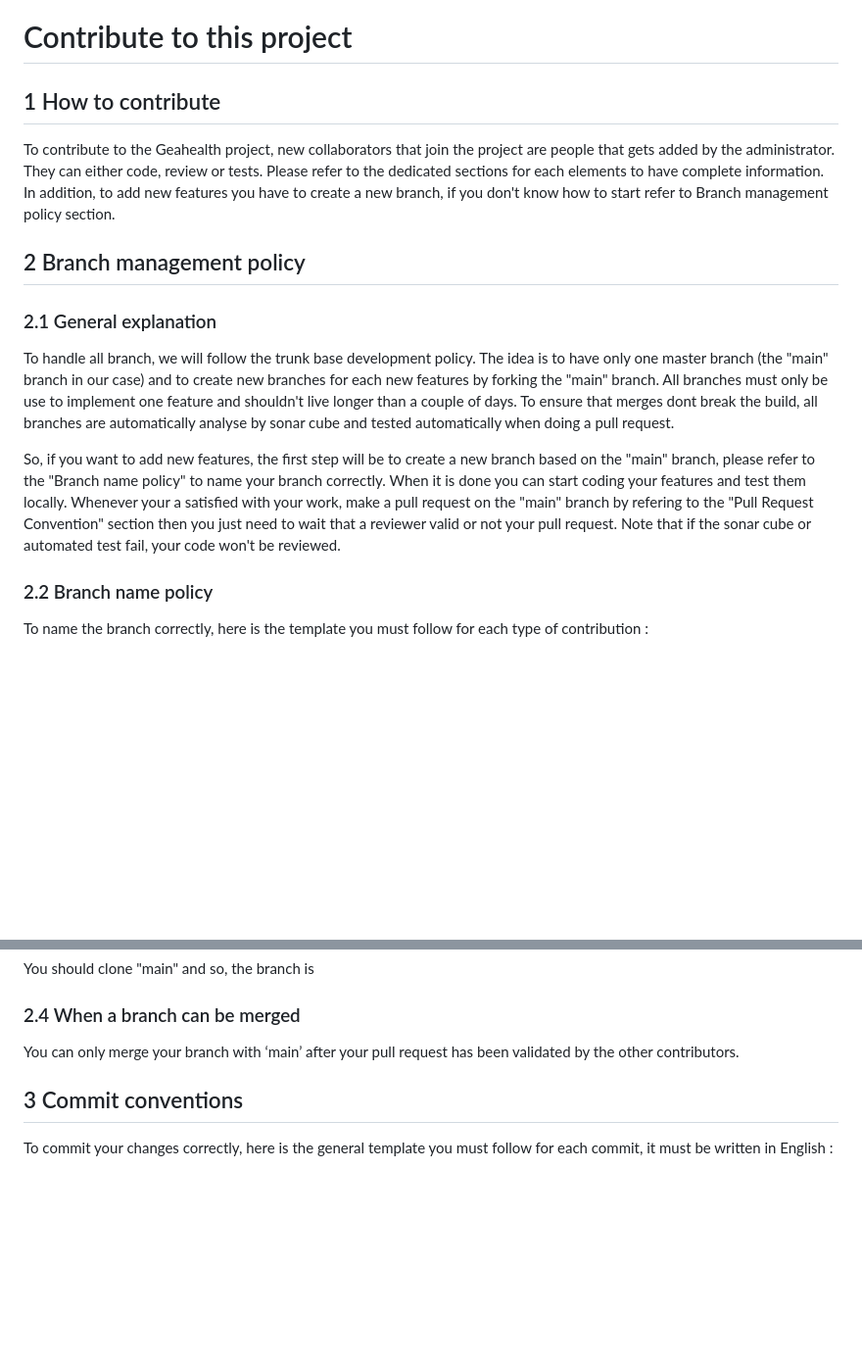
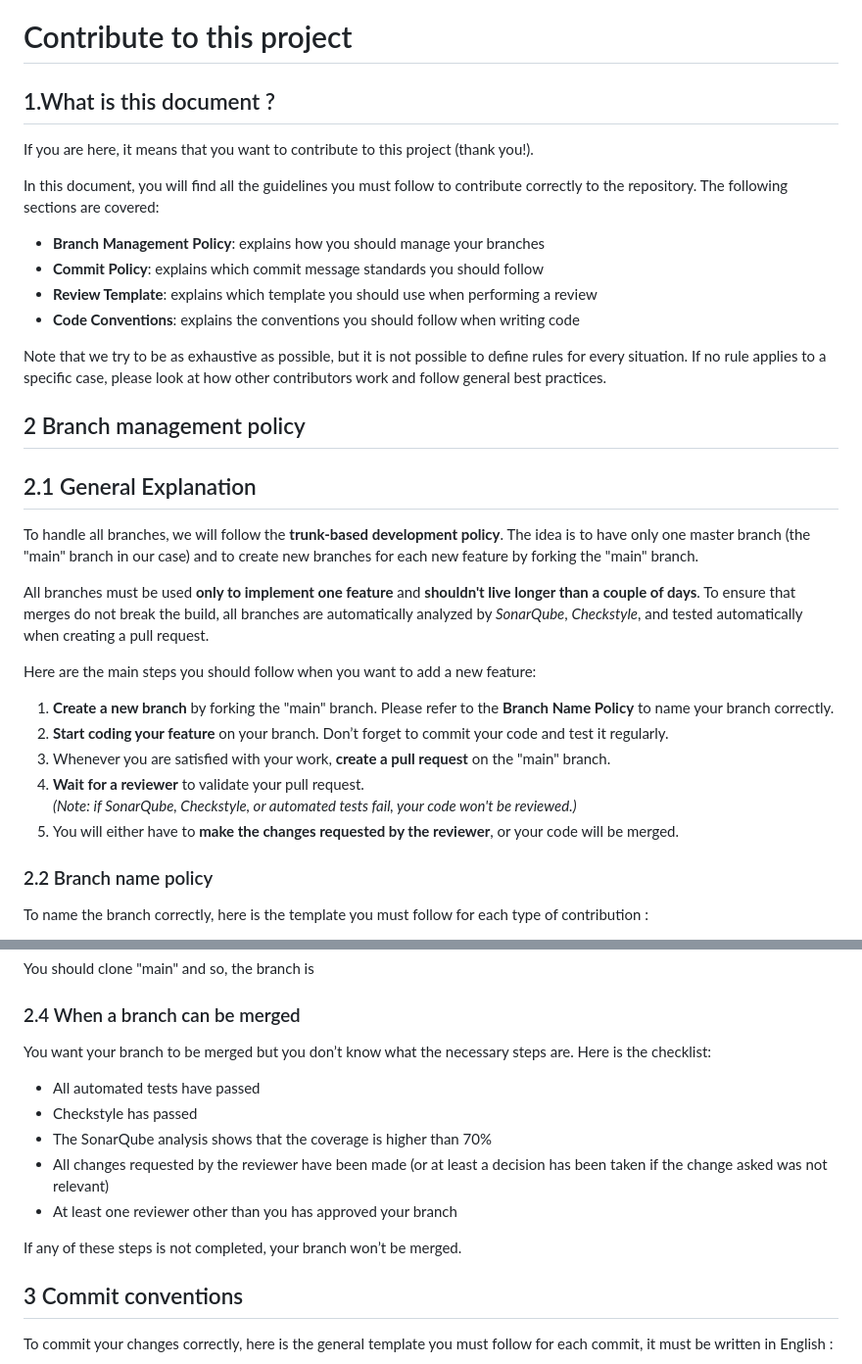
Before and after one commit to jjamoull/GeoHealth, a Markdown page: docs/CONTRIBUTOR.md, 2 parts joined by grey strips. Shown: that part at 98% size. GitHub-like rendering; blank space fills up the shorter version.

Commit message:
docs: Correcting section of contributor.md
I have rewrite some sections of the contributor.md to make them clearer.

Here are the section:
 How to contribute ->What is this document ?
 2.1 General explanation
 2.4 When a branch can be merged

```diff
--- a/docs/CONTRIBUTOR.md
+++ b/docs/CONTRIBUTOR.md
@@ -1,14 +1,36 @@
 # Contribute to this project
 
-## 1 How to contribute
-To contribute to the Geahealth project, new collaborators that join the project are people that gets added by the administrator. They can either code, review or tests. Please refer to the dedicated sections for each elements to have complete information. In addition, to add new features you have to create a new branch, if you don't know how to start refer to Branch management policy section.
+## 1.What is this document ?
+
+If you are here, it means that you want to contribute to this project (thank you!).
+
+In this document, you will find all the guidelines you must follow to contribute correctly to the repository. The following sections are covered:
+
+- **Branch Management Policy**: explains how you should manage your branches
+- **Commit Policy**: explains which commit message standards you should follow
+- **Review Template**: explains which template you should use when performing a review
+- **Code Conventions**: explains the conventions you should follow when writing code
+
+Note that we try to be as exhaustive as possible, but it is not possible to define rules for every situation. If no rule applies to a specific case, please look at how other contributors work and follow general best practices.
 
 ## 2 Branch management policy
 
-### 2.1 General explanation
-To handle all branch, we will follow the trunk base development policy. The idea is to have only one master branch (the "main" branch in our case) and to create new branches for each new features by forking the "main" branch. All branches must only be use to implement one feature and shouldn't live longer than a couple of days. To ensure that merges dont break the build, all branches are automatically analyse by sonar cube and tested automatically when doing a pull request.
 
-So, if you want to add new features, the first step will be to create a new branch based on the "main" branch, please refer to the "Branch name policy" to name your branch correctly. When it is done you can start coding your features and test them locally. Whenever your a satisfied with your work, make a pull request on the "main" branch by refering to the "Pull Request Convention" section then you just need to wait that a reviewer valid or not your pull request. Note that if the sonar cube or automated test fail, your code won't be reviewed.
+## 2.1 General Explanation
+
+To handle all branches, we will follow the **trunk-based development policy**. The idea is to have only one master branch (the "main" branch in our case) and to create new branches for each new feature by forking the "main" branch.
+
+All branches must be used **only to implement one feature** and **shouldn't live longer than a couple of days**. To ensure that merges do not break the build, all branches are automatically analyzed by *SonarQube*, *Checkstyle*, and tested automatically when creating a pull request.
+
+Here are the main steps you should follow when you want to add a new feature:
+
+1. **Create a new branch** by forking the "main" branch. Please refer to the **Branch Name Policy** to name your branch correctly.
+2. **Start coding your feature** on your branch. Don’t forget to commit your code and test it regularly.
+3. Whenever you are satisfied with your work, **create a pull request** on the "main" branch.
+4. **Wait for a reviewer** to validate your pull request.
+   *(Note: if SonarQube, Checkstyle, or automated tests fail, your code won't be reviewed.)*
+5. You will either have to **make the changes requested by the reviewer**, or your code will be merged.
+
 
 ### 2.2 Branch name policy
 To name the branch correctly, here is the template you must follow for each type of contribution :
@@ -28,7 +50,15 @@ In general, make sure you have only lower case and Hyphens-separeted word, use o
 ### 2.3 Where does a branch shoud be placed
 You should clone "main" and so, the branch is
 ### 2.4 When a branch can be merged
-You can only merge your branch with ‘main’ after your pull request has been validated by the other contributors.
+You want your branch to be merged but you don’t know what the necessary steps are. Here is the checklist:
+
+- All automated tests have passed
+- Checkstyle has passed
+- The SonarQube analysis shows that the coverage is higher than 70%
+- All changes requested by the reviewer have been made (or at least a decision has been taken if the change asked was not relevant)
+- At least one reviewer other than you has approved your branch
+
+If any of these steps is not completed, your branch won’t be merged.
 ## 3 Commit conventions
 To commit your changes correctly, here is the general template you must follow for each commit, it must be written in English :
 
```
